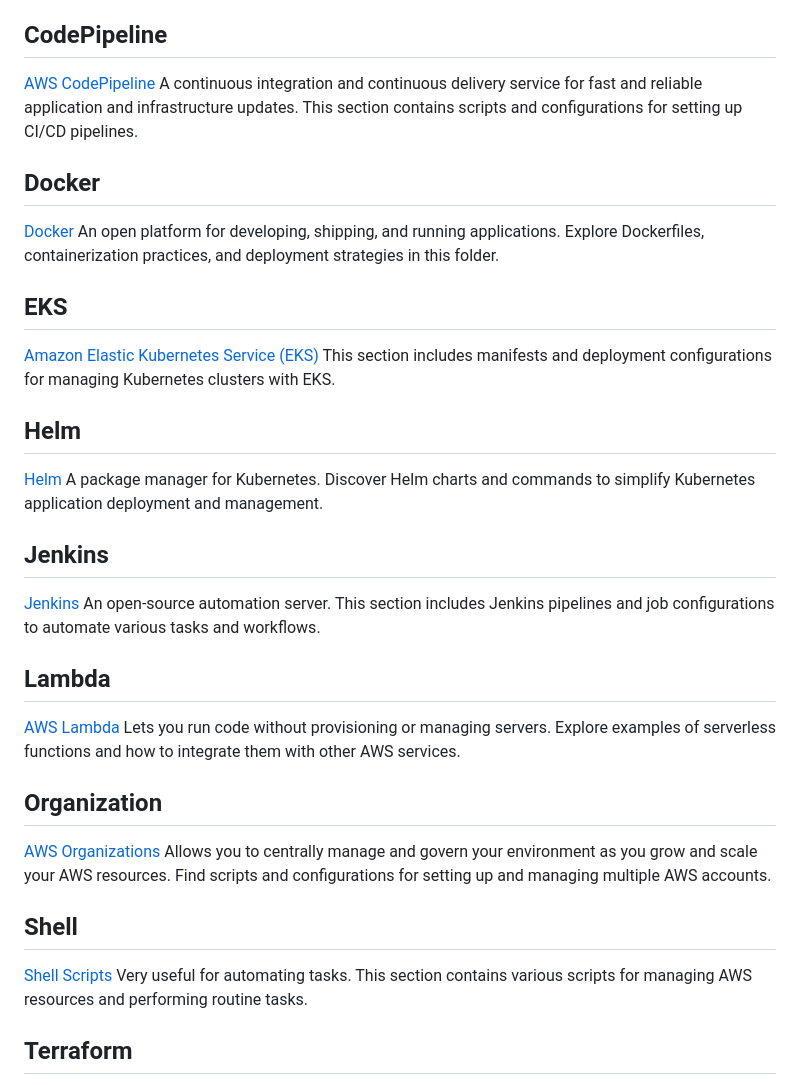
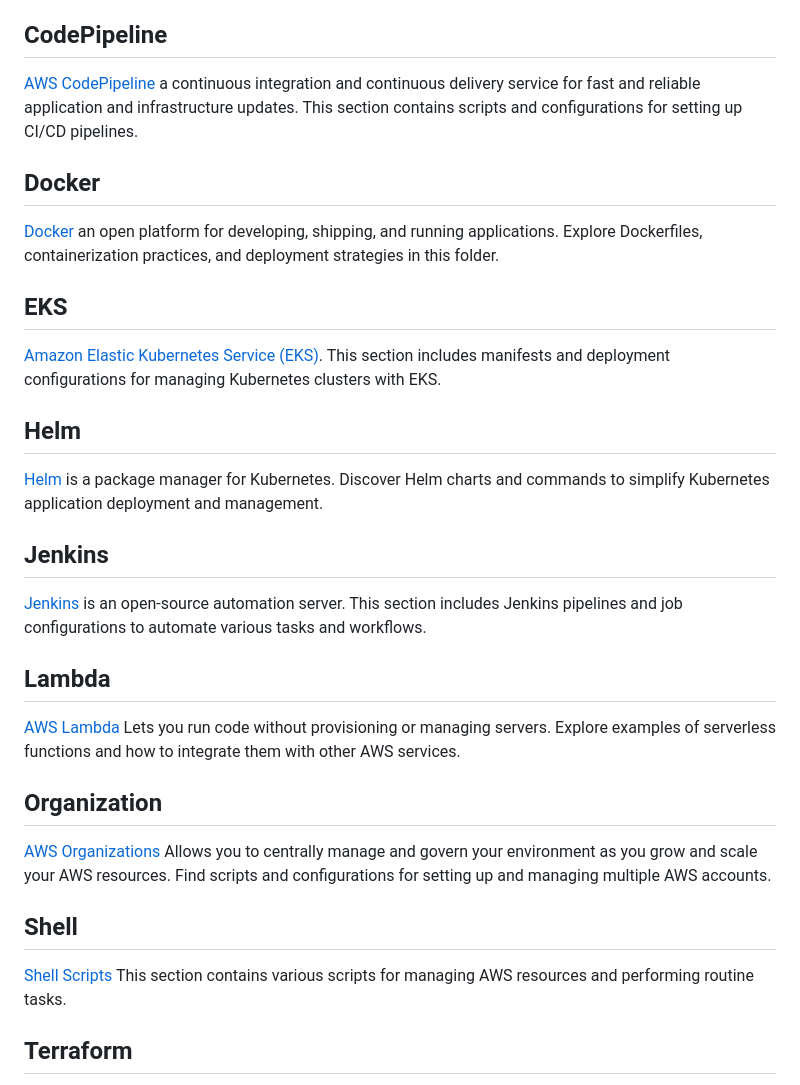
Before and after one commit to aamizsameen/AWS, a Markdown page: README.md, the part around the change. Rendered like a GitHub page.

```diff
--- a/README.md
+++ b/README.md
@@ -20,19 +20,19 @@ Welcome to the AWS Projects Repository! This repository contains a collection of
 [AWS CloudFormation](https://github.com/aamizsameen/AWS/tree/main/CloudFormation) helps you model and set up your Amazon Web Services resources using templates. Here, you'll find examples and best practices for creating and managing CloudFormation stacks.
 
 ## CodePipeline
-[AWS CodePipeline](https://github.com/aamizsameen/AWS/tree/main/CodePipeline) A continuous integration and continuous delivery service for fast and reliable application and infrastructure updates. This section contains scripts and configurations for setting up CI/CD pipelines.
+[AWS CodePipeline](https://github.com/aamizsameen/AWS/tree/main/CodePipeline) a continuous integration and continuous delivery service for fast and reliable application and infrastructure updates. This section contains scripts and configurations for setting up CI/CD pipelines.
 
 ## Docker
-[Docker](https://github.com/aamizsameen/AWS/tree/main/Docker) An open platform for developing, shipping, and running applications. Explore Dockerfiles, containerization practices, and deployment strategies in this folder.
+[Docker](https://github.com/aamizsameen/AWS/tree/main/Docker) an open platform for developing, shipping, and running applications. Explore Dockerfiles, containerization practices, and deployment strategies in this folder.
 
 ## EKS
-[Amazon Elastic Kubernetes Service (EKS)](https://github.com/aamizsameen/AWS/tree/main/EKS) This section includes manifests and deployment configurations for managing Kubernetes clusters with EKS.
+[Amazon Elastic Kubernetes Service (EKS)](https://github.com/aamizsameen/AWS/tree/main/EKS). This section includes manifests and deployment configurations for managing Kubernetes clusters with EKS.
 
 ## Helm
-[Helm](https://github.com/aamizsameen/AWS/tree/main/Helm) A package manager for Kubernetes. Discover Helm charts and commands to simplify Kubernetes application deployment and management.
+[Helm](https://github.com/aamizsameen/AWS/tree/main/Helm) is a package manager for Kubernetes. Discover Helm charts and commands to simplify Kubernetes application deployment and management.
 
 ## Jenkins
-[Jenkins](https://github.com/aamizsameen/AWS/tree/main/Jenkins) An open-source automation server. This section includes Jenkins pipelines and job configurations to automate various tasks and workflows.
+[Jenkins](https://github.com/aamizsameen/AWS/tree/main/Jenkins) is an open-source automation server. This section includes Jenkins pipelines and job configurations to automate various tasks and workflows.
 
 ## Lambda
 [AWS Lambda](https://github.com/aamizsameen/AWS/tree/main/Lambda) Lets you run code without provisioning or managing servers. Explore examples of serverless functions and how to integrate them with other AWS services.
@@ -41,7 +41,7 @@ Welcome to the AWS Projects Repository! This repository contains a collection of
 [AWS Organizations](https://github.com/aamizsameen/AWS/tree/main/Organization) Allows you to centrally manage and govern your environment as you grow and scale your AWS resources. Find scripts and configurations for setting up and managing multiple AWS accounts.
 
 ## Shell
-[Shell Scripts](https://github.com/aamizsameen/AWS/tree/main/Shell) Very useful for automating tasks. This section contains various scripts for managing AWS resources and performing routine tasks.
+[Shell Scripts](https://github.com/aamizsameen/AWS/tree/main/Shell) This section contains various scripts for managing AWS resources and performing routine tasks.
 
 ## Terraform
 [Terraform](https://github.com/aamizsameen/AWS/tree/main/Terraform) An open-source infrastructure as code software tool. This folder includes Terraform configurations for provisioning and managing infrastructure across various cloud platforms.
```
